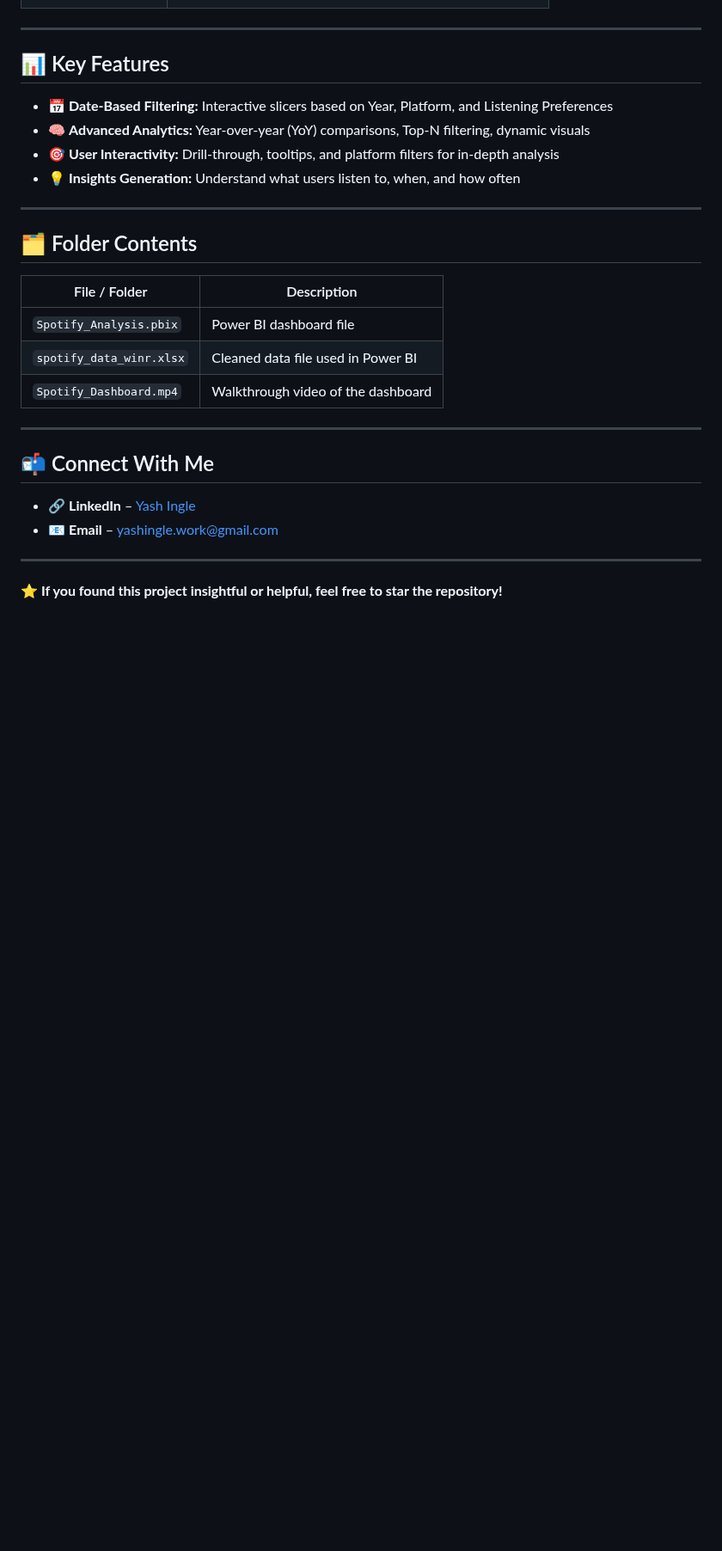
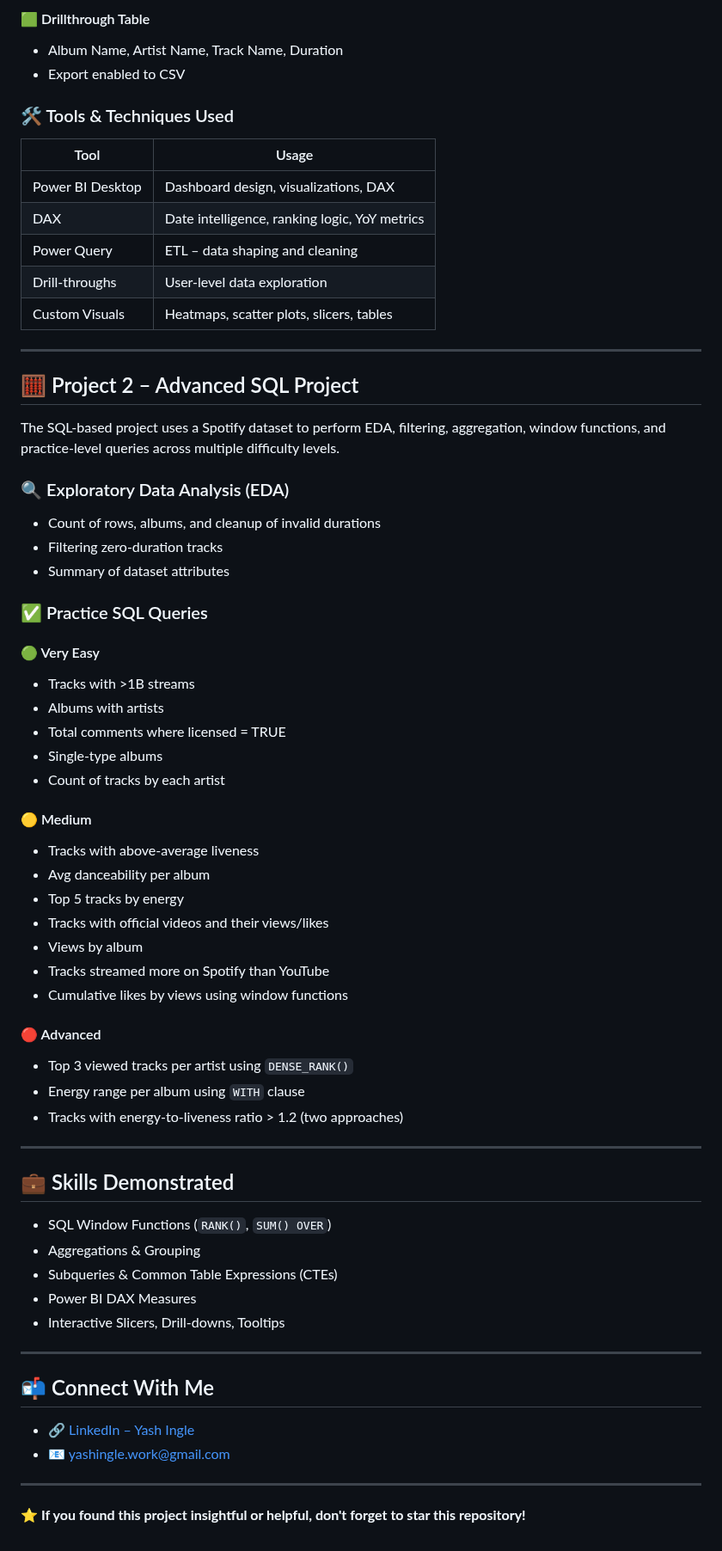
Before and after one commit to Yashingle24/Data-Analytics-Portfolio, a Markdown page: Spotify Analysis/README.md, the part around one of its changes. Shown at 86% size. Rendered like a GitHub page; blank space fills up the shorter version.

```diff
--- a/Spotify Analysis/README.md
+++ b/Spotify Analysis/README.md
@@ -66,30 +63,69 @@ The dashboard was designed to answer specific business questions for each data c
+#### 🟩 Drillthrough Table
+- Album Name, Artist Name, Track Name, Duration
+- Export enabled to CSV
+
+### 🛠 Tools & Techniques Used
+
+| Tool               | Usage                                             |
+|--------------------|--------------------------------------------------|
+| Power BI Desktop   | Dashboard design, visualizations, DAX            |
+| DAX                | Date intelligence, ranking logic, YoY metrics    |
+| Power Query        | ETL – data shaping and cleaning                  |
+| Drill-throughs     | User-level data exploration                      |
+| Custom Visuals     | Heatmaps, scatter plots, slicers, tables         |
 
 ---
 
-## 📊 Key Features
+## 🧮 Project 2 – Advanced SQL Project
 
-- 📅 **Date-Based Filtering:** Interactive slicers based on Year, Platform, and Listening Preferences
-- 🧠 **Advanced Analytics:** Year-over-year (YoY) comparisons, Top-N filtering, dynamic visuals
-- 🎯 **User Interactivity:** Drill-through, tooltips, and platform filters for in-depth analysis
-- 💡 **Insights Generation:** Understand what users listen to, when, and how often
+The SQL-based project uses a Spotify dataset to perform EDA, filtering, aggregation, window functions, and practice-level queries across multiple difficulty levels.
+
+### 🔍 Exploratory Data Analysis (EDA)
+
+- Count of rows, albums, and cleanup of invalid durations
+- Filtering zero-duration tracks
+- Summary of dataset attributes
+
+### ✅ Practice SQL Queries
+
+#### 🟢 Very Easy
+- Tracks with >1B streams
+- Albums with artists
+- Total comments where licensed = TRUE
+- Single-type albums
+- Count of tracks by each artist
+
+#### 🟡 Medium
+- Tracks with above-average liveness
+- Avg danceability per album
+- Top 5 tracks by energy
+- Tracks with official videos and their views/likes
+- Views by album
+- Tracks streamed more on Spotify than YouTube
+- Cumulative likes by views using window functions
+
+#### 🔴 Advanced
+- Top 3 viewed tracks per artist using `DENSE_RANK()`
+- Energy range per album using `WITH` clause
+- Tracks with energy-to-liveness ratio > 1.2 (two approaches)
 
 ---
 
-## 🗂️ Folder Contents
+## 💼 Skills Demonstrated
 
-| File / Folder            | Description                             |
-|--------------------------|-----------------------------------------|
-| `Spotify_Analysis.pbix`  | Power BI dashboard file                 |
-| `spotify_data_winr.xlsx` | Cleaned data file used in Power BI      |
-| `Spotify_Dashboard.mp4`  | Walkthrough video of the dashboard      |
+- SQL Window Functions (`RANK()`, `SUM() OVER`)
+- Aggregations & Grouping
+- Subqueries & Common Table Expressions (CTEs)
+- Power BI DAX Measures
+- Interactive Slicers, Drill-downs, Tooltips
 
 ---
 
 ## 📬 Connect With Me
 
-- 🔗 **LinkedIn** – [Yash Ingle](https://www.linkedin.com/in/yashingle24)
-- 📧 **Email** – yashingle.work@gmail.com
+- 🔗 [LinkedIn – Yash Ingle](https://www.linkedin.com/in/yashingle24)
+- 📧 yashingle.work@gmail.com
 
 ---
 
-⭐ **If you found this project insightful or helpful, feel free to star the repository!**
+⭐ **If you found this project insightful or helpful, don't forget to star this repository!**
```
Also changed, not shown: other parts of Spotify Analysis/README.md (+45 -48 lines).
